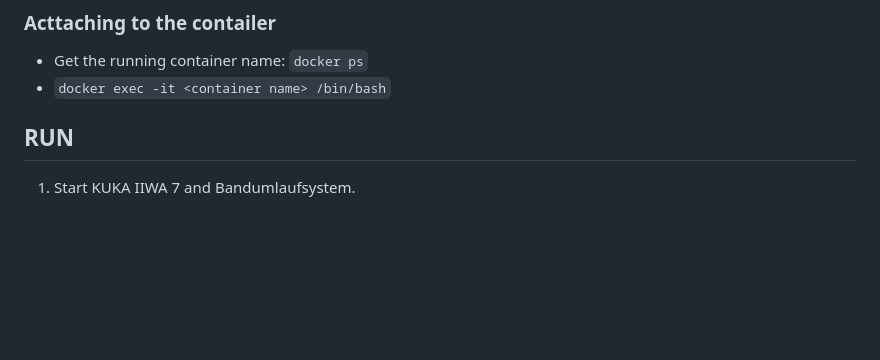
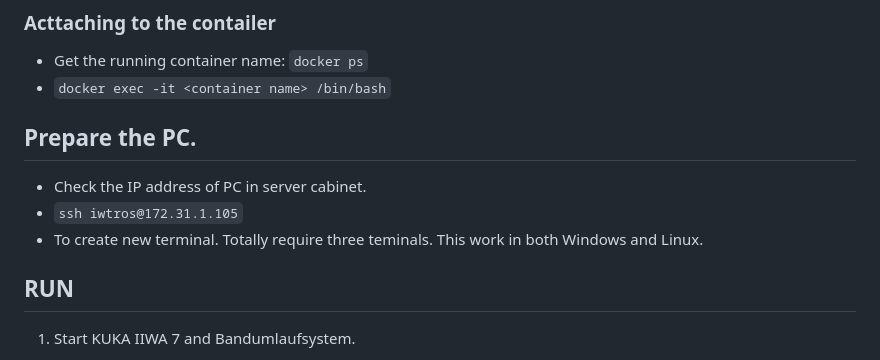
Before and after one commit to LernFabrik/kuka_iiwa7_ros2, a Markdown page: README.md, the part around the change. Rendered like a GitHub page; blank space fills up the shorter version.

```diff
--- a/README.md
+++ b/README.md
@@ -35,6 +35,10 @@ This project require cyclone DDS for Gripper Drivers
 * Get the running container name: `docker ps`
 * `docker exec -it <container name> /bin/bash`
 
+## Prepare the PC.
+* Check the IP address of PC in server cabinet.
+* `ssh iwtros@172.31.1.105`
+* To create new terminal. Totally require three teminals. This work in both Windows and Linux.
 
 ## RUN
 1. Start KUKA IIWA 7 and Bandumlaufsystem.
```
